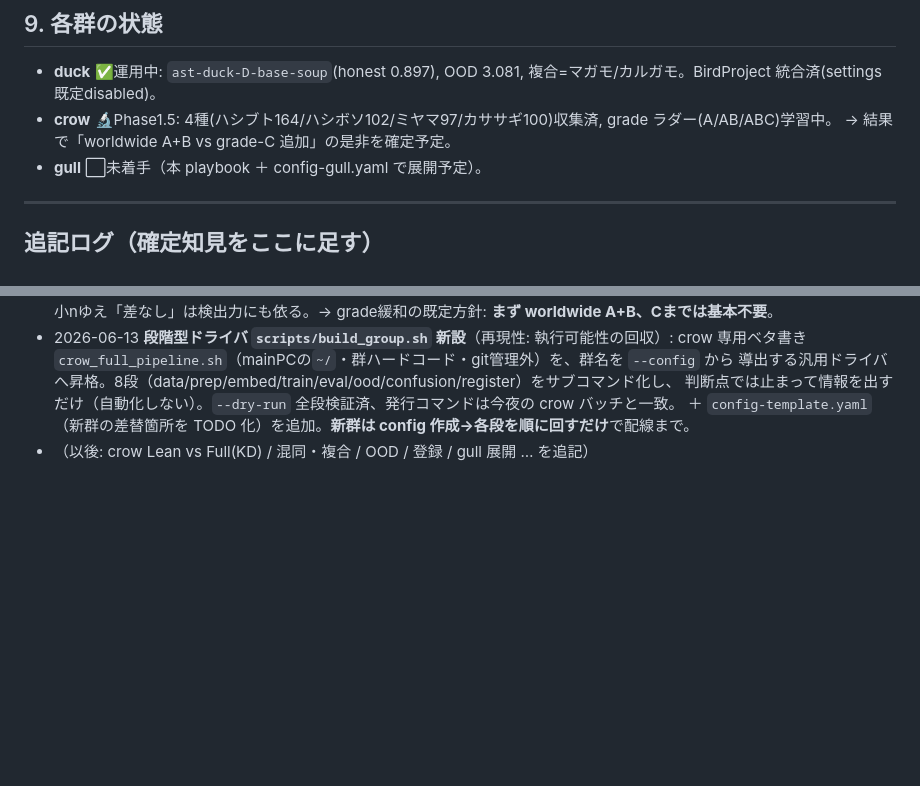
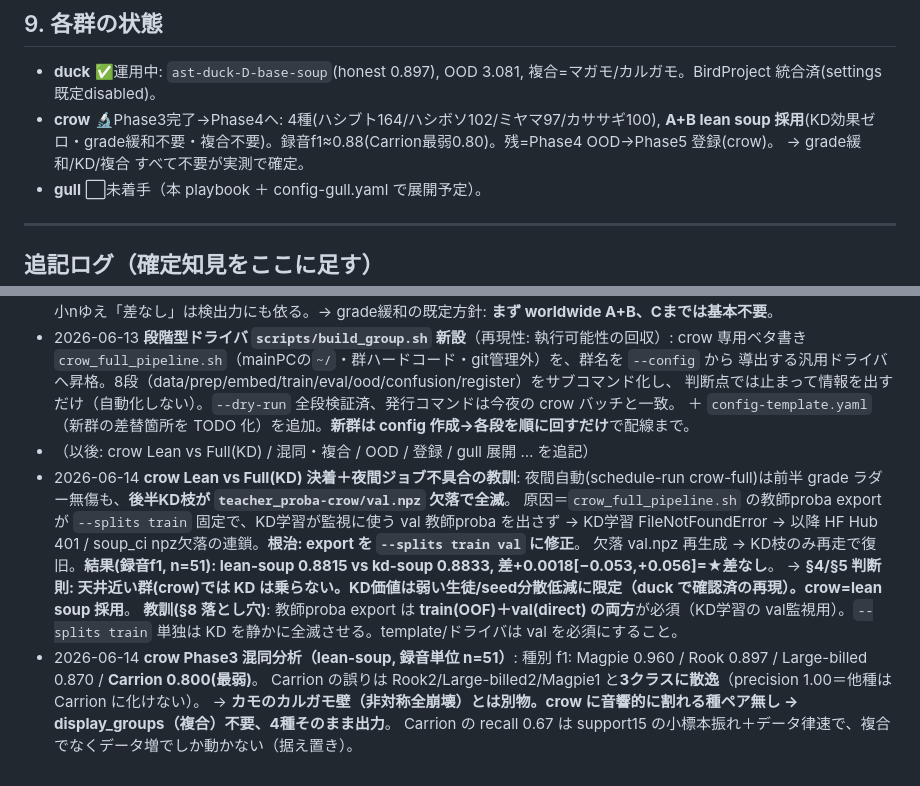
Before and after one commit to mushipi/bird-fine-classifier, a Markdown page: docs/group_classifier_playbook.md, 2 parts joined by grey strips. Drawn GitHub-style; blank space fills up the shorter version.

Commit message:
docs(playbook): crow Phase3混同(複合不要)+KD決着+教師proba export教訓を追記
crow lean-soup 録音単位混同行列でCarrion最弱(0.80)だが誤りは3クラス散逸
=音響的に割れる種ペア無し→複合クラス不要(4種そのまま)。KDは差なし=lean採用。
教師proba export は train(OOF)+val(direct)両方必須の教訓も記録。

Co-Authored-By: Claude Opus 4.8 <noreply@anthropic.com>

```diff
--- a/docs/group_classifier_playbook.md
+++ b/docs/group_classifier_playbook.md
@@ -107,8 +107,8 @@ scripts/build_group.sh register  --config config-<group>.yaml
 
 ## 9. 各群の状態
 - **duck** ✅運用中: `ast-duck-D-base-soup`(honest 0.897), OOD 3.081, 複合=マガモ/カルガモ。BirdProject 統合済(settings既定disabled)。
-- **crow** 🔬Phase1.5: 4種(ハシブト164/ハシボソ102/ミヤマ97/カササギ100)収集済, grade ラダー(A/AB/ABC)学習中。
-  → 結果で「worldwide A+B vs grade-C 追加」の是非を確定予定。
+- **crow** 🔬Phase3完了→Phase4へ: 4種(ハシブト164/ハシボソ102/ミヤマ97/カササギ100), **A+B lean soup 採用**(KD効果ゼロ・grade緩和不要・複合不要)。録音f1≈0.88(Carrion最弱0.80)。残=Phase4 OOD→Phase5 登録(crow)。
+  → grade緩和/KD/複合 すべて不要が実測で確定。
 - **gull** ⬜未着手（本 playbook ＋ config-gull.yaml で展開予定）。
 
 ---
@@ -127,3 +127,15 @@ scripts/build_group.sh register  --config config-<group>.yaml
   判断点では止まって情報を出すだけ（自動化しない）。`--dry-run` 全段検証済、発行コマンドは今夜の crow バッチと一致。
   ＋ `config-template.yaml`（新群の差替箇所を TODO 化）を追加。**新群は config 作成→各段を順に回すだけ**で配線まで。
 - （以後: crow Lean vs Full(KD) / 混同・複合 / OOD / 登録 / gull 展開 … を追記）
+- 2026-06-14 **crow Lean vs Full(KD) 決着＋夜間ジョブ不具合の教訓**:
+  夜間自動(schedule-run crow-full)は前半 grade ラダー無傷も、**後半KD枝が `teacher_proba-crow/val.npz` 欠落で全滅**。
+  原因＝`crow_full_pipeline.sh` の教師proba export が `--splits train` 固定で、KD学習が監視に使う val 教師proba を出さず
+  → KD学習 FileNotFoundError → 以降 HF Hub 401 / soup_ci npz欠落の連鎖。**根治: export を `--splits train val` に修正**。
+  欠落 val.npz 再生成 → KD枝のみ再走で復旧。**結果(録音f1, n=51): lean-soup 0.8815 vs kd-soup 0.8833, 差+0.0018[−0.053,+0.056]=★差なし**。
+  → **§4/§5 判断則: 天井近い群(crow)では KD は乗らない。KD価値は弱い生徒/seed分散低減に限定（duck で確認済の再現）。crow=lean soup 採用**。
+  **教訓(§8 落とし穴)**: 教師proba export は **train(OOF)＋val(direct) の両方**が必須（KD学習の val監視用）。`--splits train` 単独は KD を静かに全滅させる。template/ドライバは val を必須にすること。
+- 2026-06-14 **crow Phase3 混同分析（lean-soup, 録音単位 n=51）**:
+  種別 f1: Magpie 0.960 / Rook 0.897 / Large-billed 0.870 / **Carrion 0.800(最弱)**。
+  Carrion の誤りは Rook2/Large-billed2/Magpie1 と**3クラスに散逸**（precision 1.00＝他種は Carrion に化けない）。
+  → **カモのカルガモ壁（非対称全崩壊）とは別物。crow に音響的に割れる種ペア無し → display_groups（複合）不要、4種そのまま出力**。
+  Carrion の recall 0.67 は support15 の小標本振れ＋データ律速で、複合でなくデータ増でしか動かない（据え置き）。
```
